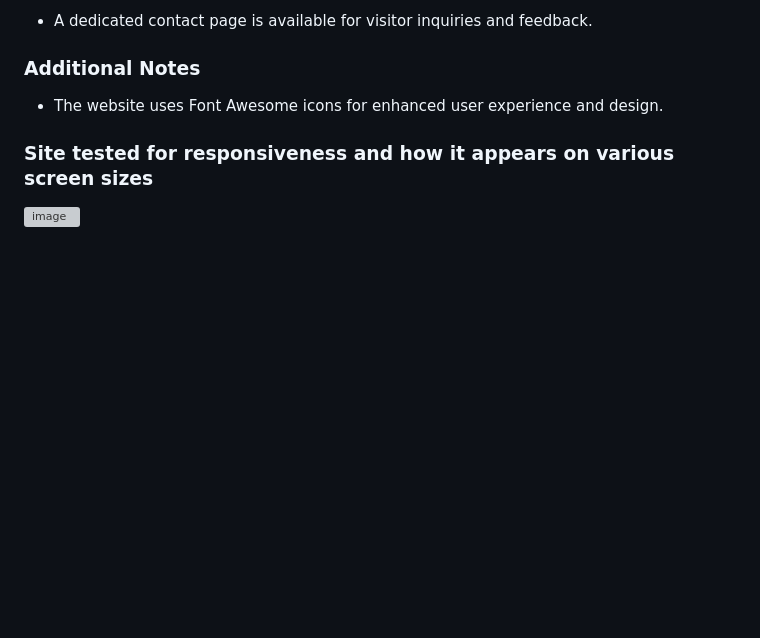
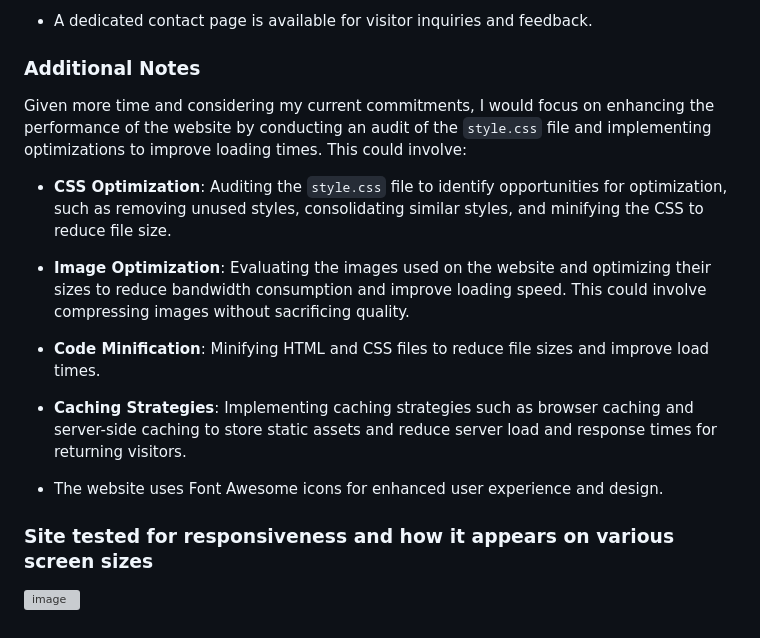
Before and after one commit to 010001000100000101000001/Nootropic-information-website, a Markdown page: README.md, the part around the change printed below. GitHub-like rendering; blank space fills up the shorter version; grey boxes are pictures that could not be loaded.

```diff
--- a/README.md
+++ b/README.md
@@ -139,6 +143,15 @@ Click on the "Fork" button at the top right of the page and wait for a couple of
 
 
 ### Additional Notes
+Given more time and considering my current commitments, I would focus on enhancing the performance of the website by conducting an audit of the `style.css` file and implementing optimizations to improve loading times. This could involve:
+
+- **CSS Optimization**: Auditing the `style.css` file to identify opportunities for optimization, such as removing unused styles, consolidating similar styles, and minifying the CSS to reduce file size.
+
+- **Image Optimization**: Evaluating the images used on the website and optimizing their sizes to reduce bandwidth consumption and improve loading speed. This could involve compressing images without sacrificing quality.
+
+- **Code Minification**: Minifying HTML and CSS files to reduce file sizes and improve load times.
+
+- **Caching Strategies**: Implementing caching strategies such as browser caching and server-side caching to store static assets and reduce server load and response times for returning visitors.
 
 - The website uses Font Awesome icons for enhanced user experience and design.
 
```
Also changed, not shown: other parts of README.md (+24 -20 lines).
